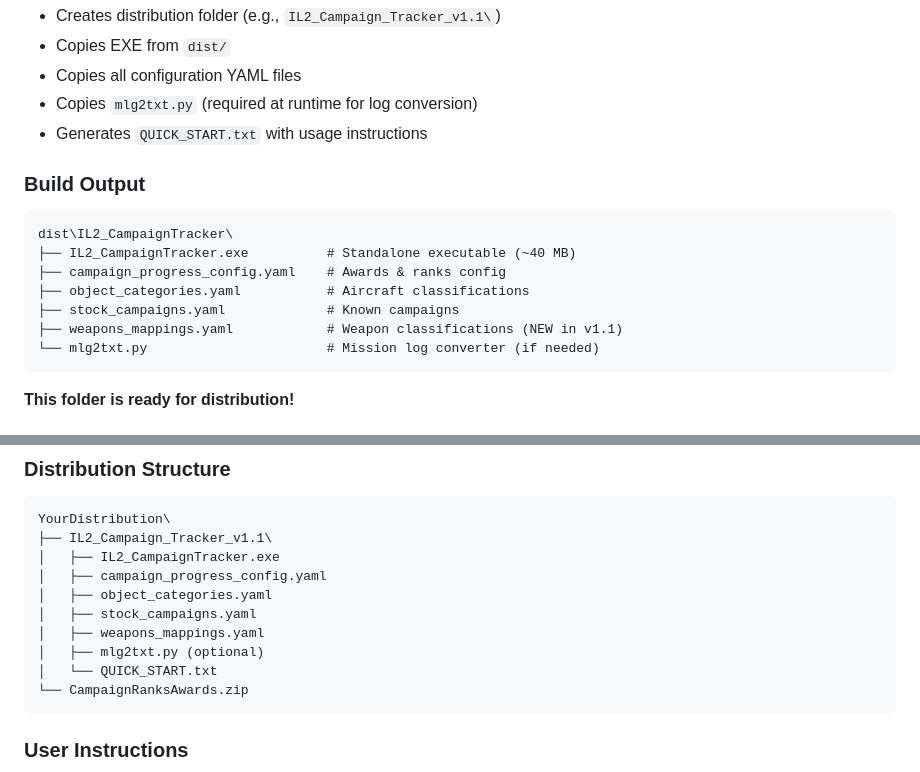
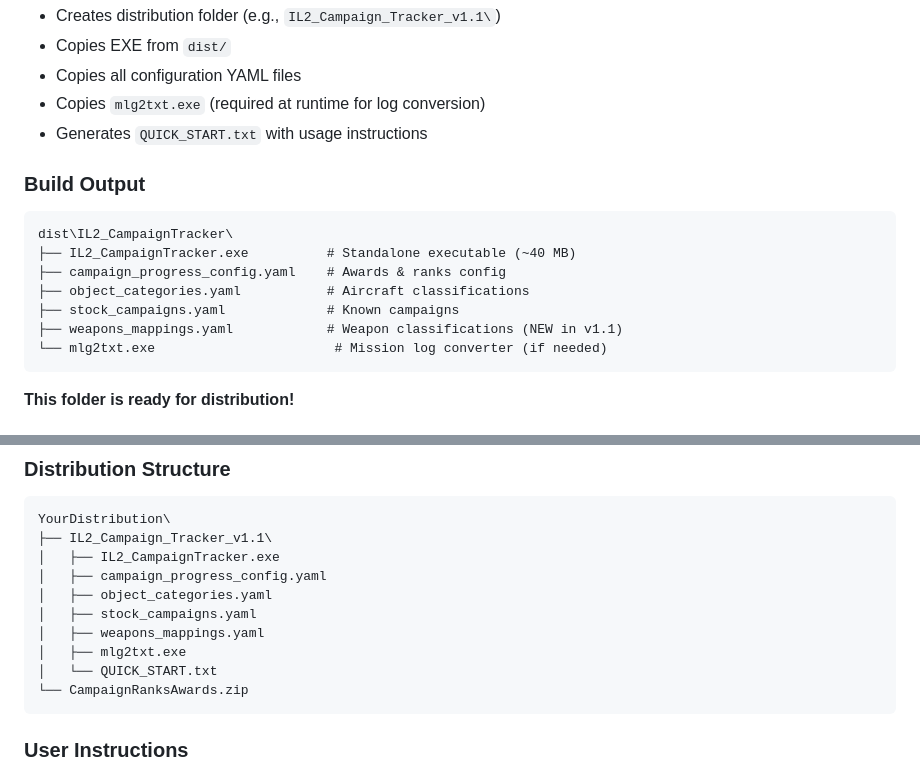
Before and after one commit to 1-Arrow-1/IL-2-Campaign-Tracker, a Markdown page: BUILD.md, 2 parts joined by grey strips. Rendered like a GitHub page.

Commit message:
Update log converter reference from mlg2txt.py to mlg2txt.exe

````diff
--- a/BUILD.md
+++ b/BUILD.md
@@ -80,7 +80,7 @@ build_exe.bat
 - Creates distribution folder (e.g., `IL2_Campaign_Tracker_v1.1\`)
 - Copies EXE from `dist/`
 - Copies all configuration YAML files
-- Copies `mlg2txt.py` (required at runtime for log conversion)
+- Copies `mlg2txt.exe` (required at runtime for log conversion)
 - Generates `QUICK_START.txt` with usage instructions
 
 ### Build Output
@@ -92,7 +92,7 @@ dist\IL2_CampaignTracker\
 ├── object_categories.yaml           # Aircraft classifications
 ├── stock_campaigns.yaml             # Known campaigns
 ├── weapons_mappings.yaml            # Weapon classifications (NEW in v1.1)
-└── mlg2txt.py                       # Mission log converter (if needed)
+└── mlg2txt.exe                       # Mission log converter (if needed)
 ```
 
 **This folder is ready for distribution!**
@@ -149,7 +149,7 @@ YourDistribution\
 │   ├── object_categories.yaml
 │   ├── stock_campaigns.yaml
 │   ├── weapons_mappings.yaml
-│   ├── mlg2txt.py (optional)
+│   ├── mlg2txt.exe
 │   └── QUICK_START.txt
 └── CampaignRanksAwards.zip
 ```
````
